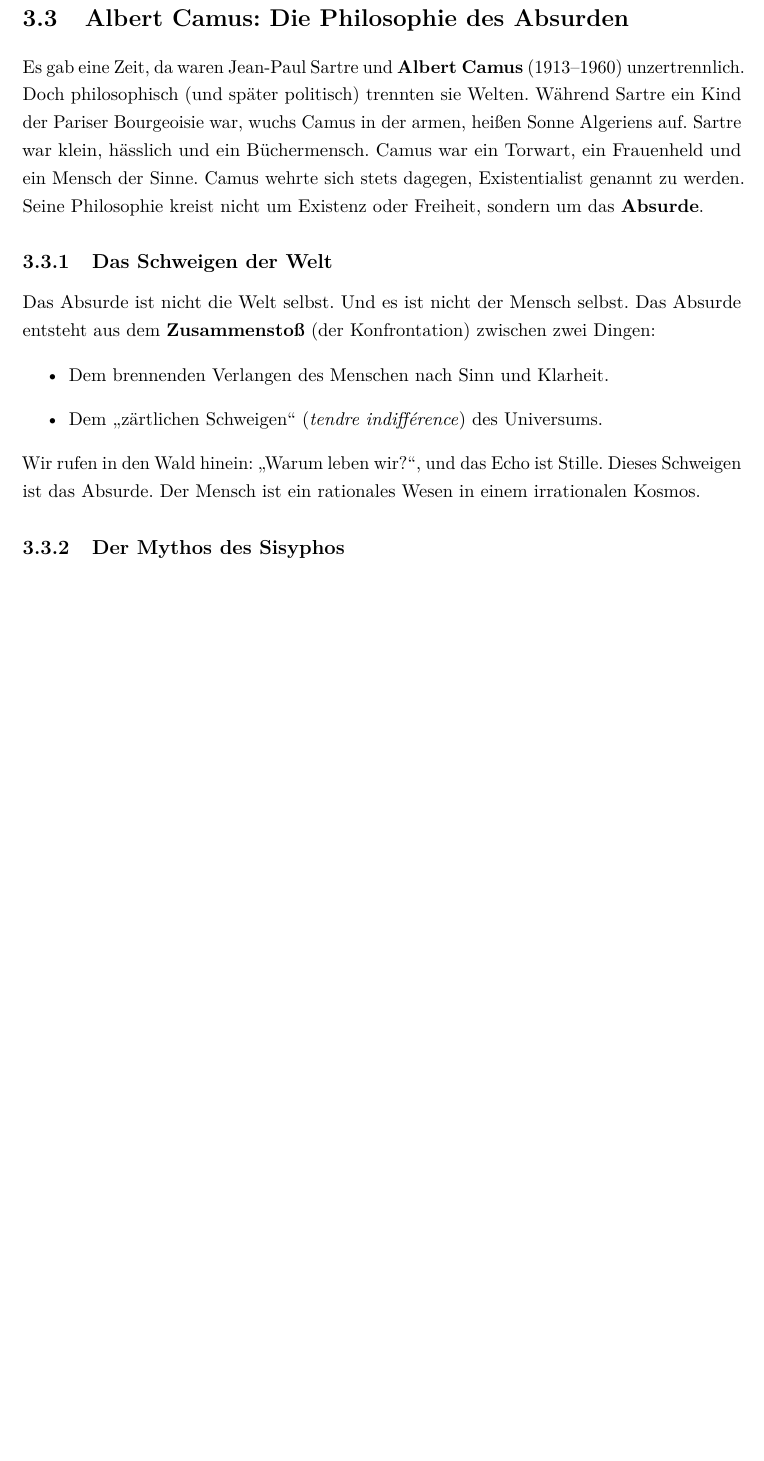
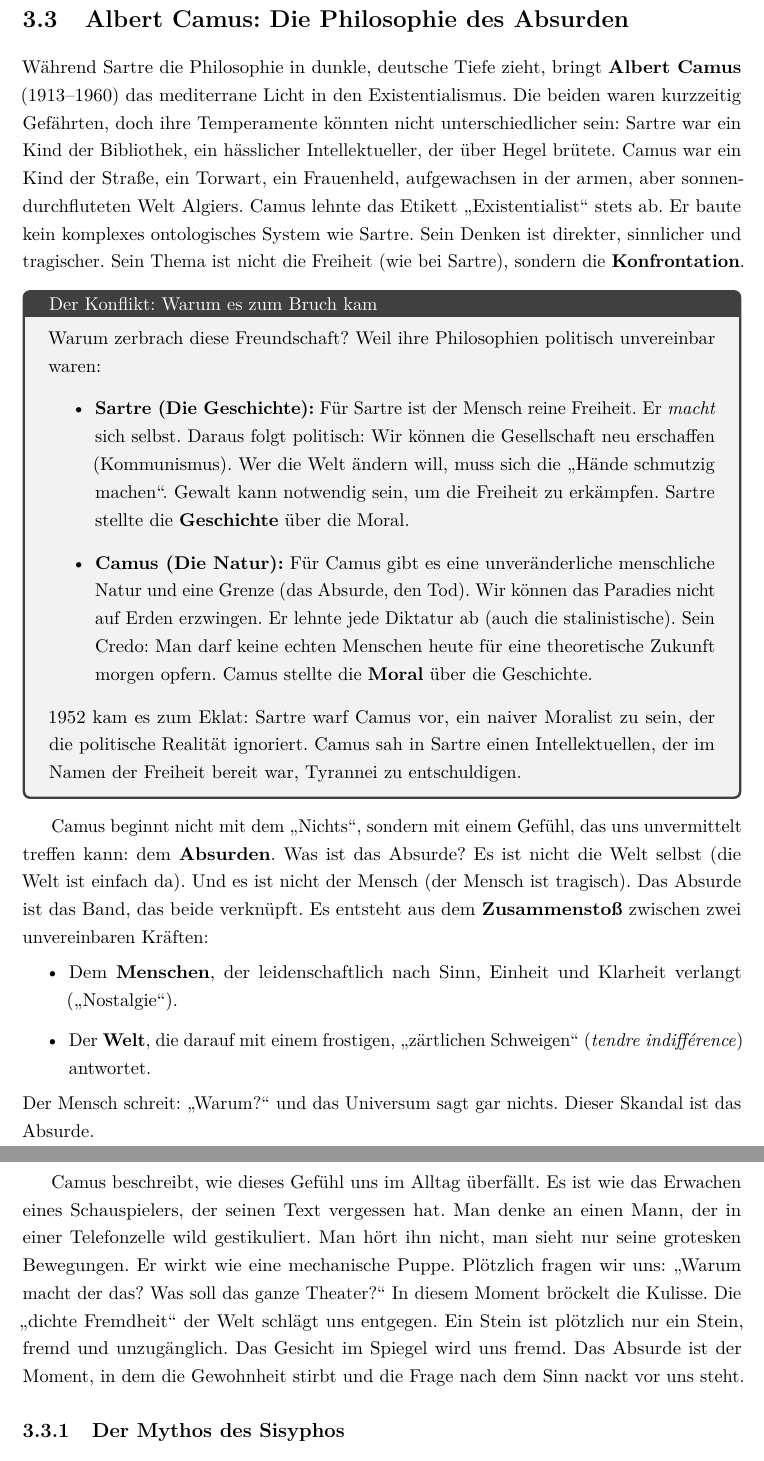
Before and after one commit to AI-lly/Franz-sischePhilosophie, a LaTeX book (main.tex, which reads chapters/03_existentialismus.tex): part of page 48 of 63 before the commit and two parts of pages 48 and 49 of 63 after it, the two joined at a grey line, cut so that both start at the same text, the shorter picture padded with empty space. Compiled offline with pdfLaTeX.

Commit message:
feat: expand Albert Camus section with details on his conflict with Sartre and an elaborated explanation of the Absurd.

```diff
--- a/chapters/03_existentialismus.tex
+++ b/chapters/03_existentialismus.tex
@@ -238,18 +238,36 @@ Zweitens die \textbf{Ethik}: Diese Freiheit verurteilt uns zur totalen Verantwor
 Drittens die \textbf{Sozialphilosophie}: Der Andere ist die Grenze meiner Freiheit. Die \enquote{Hölle} ist keine moralische Verurteilung, sondern eine ontologische Tatsache: Der Andere hält den Schlüssel zu meinem Sein. Ich brauche ihn, um zu existieren, aber er stiehlt mir meine Welt. Wir sind dazu verdammt, frei zu sein, aber wir sind auch dazu verdammt, für andere ein Objekt zu sein.
 
 \section{Albert Camus: Die Philosophie des Absurden}
-Es gab eine Zeit, da waren Jean-Paul Sartre und \textbf{Albert Camus} (1913–1960) unzertrennlich. Doch philosophisch (und später politisch) trennten sie Welten.
-Während Sartre ein Kind der Pariser Bourgeoisie war, wuchs Camus in der armen, heißen Sonne Algeriens auf. Sartre war klein, hässlich und ein Büchermensch. Camus war ein Torwart, ein Frauenheld und ein Mensch der Sinne.
-Camus wehrte sich stets dagegen, Existentialist genannt zu werden. Seine Philosophie kreist nicht um Existenz oder Freiheit, sondern um das \textbf{Absurde}.
+Während Sartre die Philosophie in dunkle, deutsche Tiefe zieht, bringt \textbf{Albert Camus} (1913–1960) das mediterrane Licht in den Existentialismus.
+Die beiden waren kurzzeitig Gefährten, doch ihre Temperamente könnten nicht unterschiedlicher sein:
+Sartre war ein Kind der Bibliothek, ein hässlicher Intellektueller, der über Hegel brütete.
+Camus war ein Kind der Straße, ein Torwart, ein Frauenheld, aufgewachsen in der armen, aber sonnendurchfluteten Welt Algiers.
+Camus lehnte das Etikett \enquote{Existentialist} stets ab. Er baute kein komplexes ontologisches System wie Sartre. Sein Denken ist direkter, sinnlicher und tragischer. Sein Thema ist nicht die Freiheit (wie bei Sartre), sondern die \textbf{Konfrontation}.
 
-\subsection{Das Schweigen der Welt}
-Das Absurde ist nicht die Welt selbst. Und es ist nicht der Mensch selbst.
-Das Absurde entsteht aus dem \textbf{Zusammenstoß} (der Konfrontation) zwischen zwei Dingen:
+\begin{tcolorbox}[title=Der Konflikt: Warum es zum Bruch kam]
+Warum zerbrach diese Freundschaft? Weil ihre Philosophien politisch unvereinbar waren:
 \begin{itemize}
-    \item Dem brennenden Verlangen des Menschen nach Sinn und Klarheit.
-    \item Dem \enquote{zärtlichen Schweigen} (\textit{tendre indifférence}) des Universums.
+    \item \textbf{Sartre (Die Geschichte):} Für Sartre ist der Mensch reine Freiheit. Er \textit{macht} sich selbst. Daraus folgt politisch: Wir können die Gesellschaft neu erschaffen (Kommunismus). Wer die Welt ändern will, muss sich die \enquote{Hände schmutzig machen}. Gewalt kann notwendig sein, um die Freiheit zu erkämpfen. Sartre stellte die \textbf{Geschichte} über die Moral.
+    \item \textbf{Camus (Die Natur):} Für Camus gibt es eine unveränderliche menschliche Natur und eine Grenze (das Absurde, den Tod). Wir können das Paradies nicht auf Erden erzwingen. Er lehnte jede Diktatur ab (auch die stalinistische). Sein Credo: Man darf keine echten Menschen heute für eine theoretische Zukunft morgen opfern. Camus stellte die \textbf{Moral} über die Geschichte.
 \end{itemize}
-Wir rufen in den Wald hinein: \enquote{Warum leben wir?}, und das Echo ist Stille. Dieses Schweigen ist das Absurde. Der Mensch ist ein rationales Wesen in einem irrationalen Kosmos.
+1952 kam es zum Eklat: Sartre warf Camus vor, ein naiver Moralist zu sein, der die politische Realität ignoriert. Camus sah in Sartre einen Intellektuellen, der im Namen der Freiheit bereit war, Tyrannei zu entschuldigen.
+\end{tcolorbox}
+
+Camus beginnt nicht mit dem \enquote{Nichts}, sondern mit einem Gefühl, das uns unvermittelt treffen kann: dem \textbf{Absurden}.
+Was ist das Absurde?
+Es ist nicht die Welt selbst (die Welt ist einfach da). Und es ist nicht der Mensch (der Mensch ist tragisch).
+Das Absurde ist das Band, das beide verknüpft. Es entsteht aus dem \textbf{Zusammenstoß} zwischen zwei unvereinbaren Kräften:
+\begin{itemize}
+    \item Dem \textbf{Menschen}, der leidenschaftlich nach Sinn, Einheit und Klarheit verlangt (\enquote{Nostalgie}).
+    \item Der \textbf{Welt}, die darauf mit einem frostigen, \enquote{zärtlichen Schweigen} (\textit{tendre indifférence}) antwortet.
+\end{itemize}
+Der Mensch schreit: \enquote{Warum?} und das Universum sagt gar nichts. Dieser Skandal ist das Absurde.
+
+Camus beschreibt, wie dieses Gefühl uns im Alltag überfällt. Es ist wie das Erwachen eines Schauspielers, der seinen Text vergessen hat.
+Man denke an einen Mann, der in einer Telefonzelle wild gestikuliert. Man hört ihn nicht, man sieht nur seine grotesken Bewegungen. Er wirkt wie eine mechanische Puppe.
+Plötzlich fragen wir uns: \enquote{Warum macht der das? Was soll das ganze Theater?}
+In diesem Moment bröckelt die Kulisse. Die \enquote{dichte Fremdheit} der Welt schlägt uns entgegen. Ein Stein ist plötzlich nur ein Stein, fremd und unzugänglich. Das Gesicht im Spiegel wird uns fremd.
+Das Absurde ist der Moment, in dem die Gewohnheit stirbt und die Frage nach dem Sinn nackt vor uns steht.
 
 \subsection{Der Mythos des Sisyphos}
 In seinem berühmtesten Essay (1942) vergleicht Camus die menschliche Lage mit der griechischen Sagengestalt \textbf{Sisyphos}.
```
